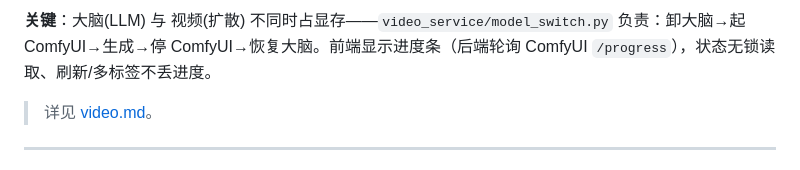
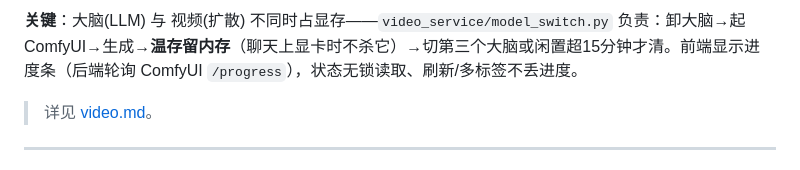
Before and after one commit to jiangchuangege/xiaojiao-harness, a Markdown page: docs/architecture.md, the part around one of its changes. Drawn GitHub-style.

````diff
--- a/docs/architecture.md
+++ b/docs/architecture.md
@@ -162,7 +162,7 @@ flowchart LR
     A -->|5 恢复后继续对话| A
 ```
 
-**关键**：大脑(LLM) 与 视频(扩散) 不同时占显存——`video_service/model_switch.py` 负责：卸大脑→起 ComfyUI→生成→停 ComfyUI→恢复大脑。前端显示进度条（后端轮询 ComfyUI `/progress`），状态无锁读取、刷新/多标签不丢进度。
+**关键**：大脑(LLM) 与 视频(扩散) 不同时占显存——`video_service/model_switch.py` 负责：卸大脑→起 ComfyUI→生成→**温存留内存**（聊天上显卡时不杀它）→切第三个大脑或闲置超15分钟才清。前端显示进度条（后端轮询 ComfyUI `/progress`），状态无锁读取、刷新/多标签不丢进度。
 
 > 详见 [video.md](video.md)。
 
````
Also changed, not shown: other parts of docs/architecture.md (+1 -1 lines), docs/video.md (+3 -3 lines), video_service/README.md (+1 -1 lines).
